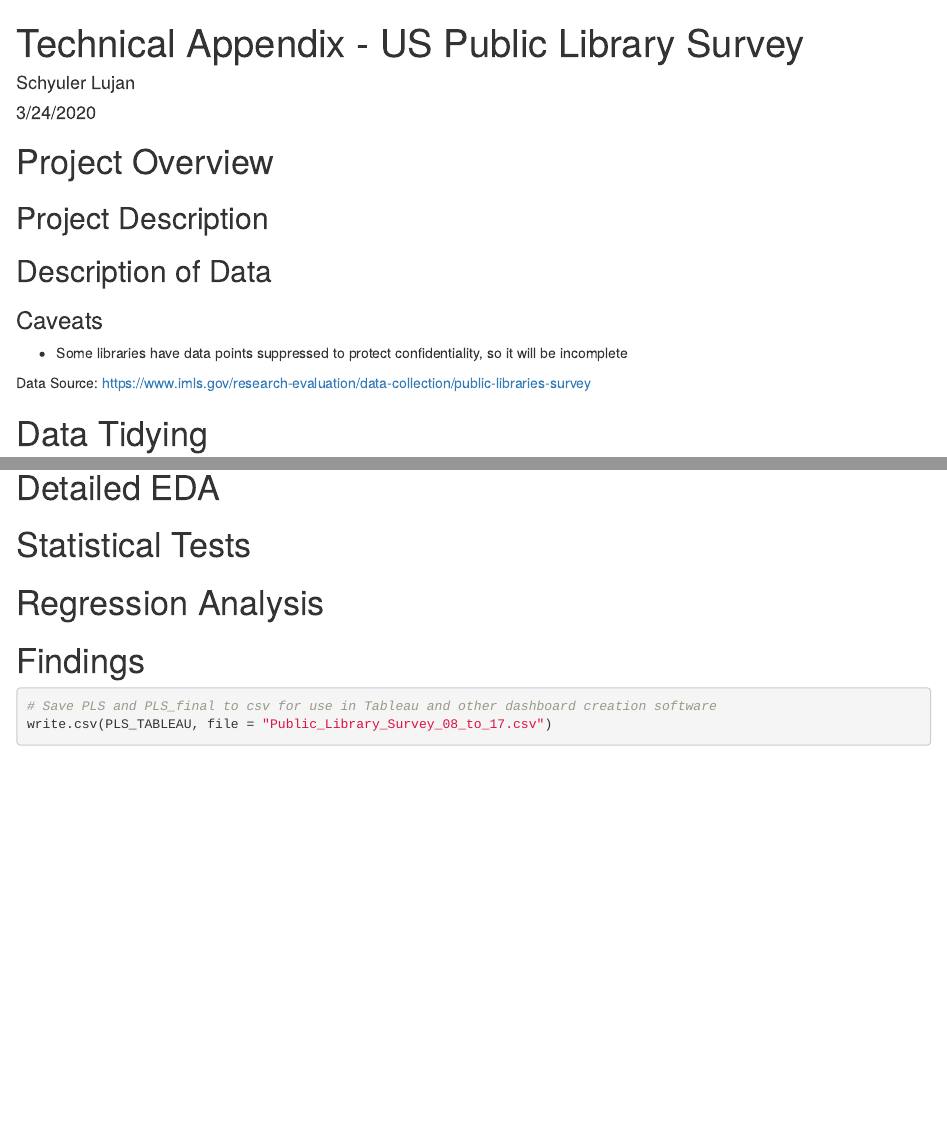
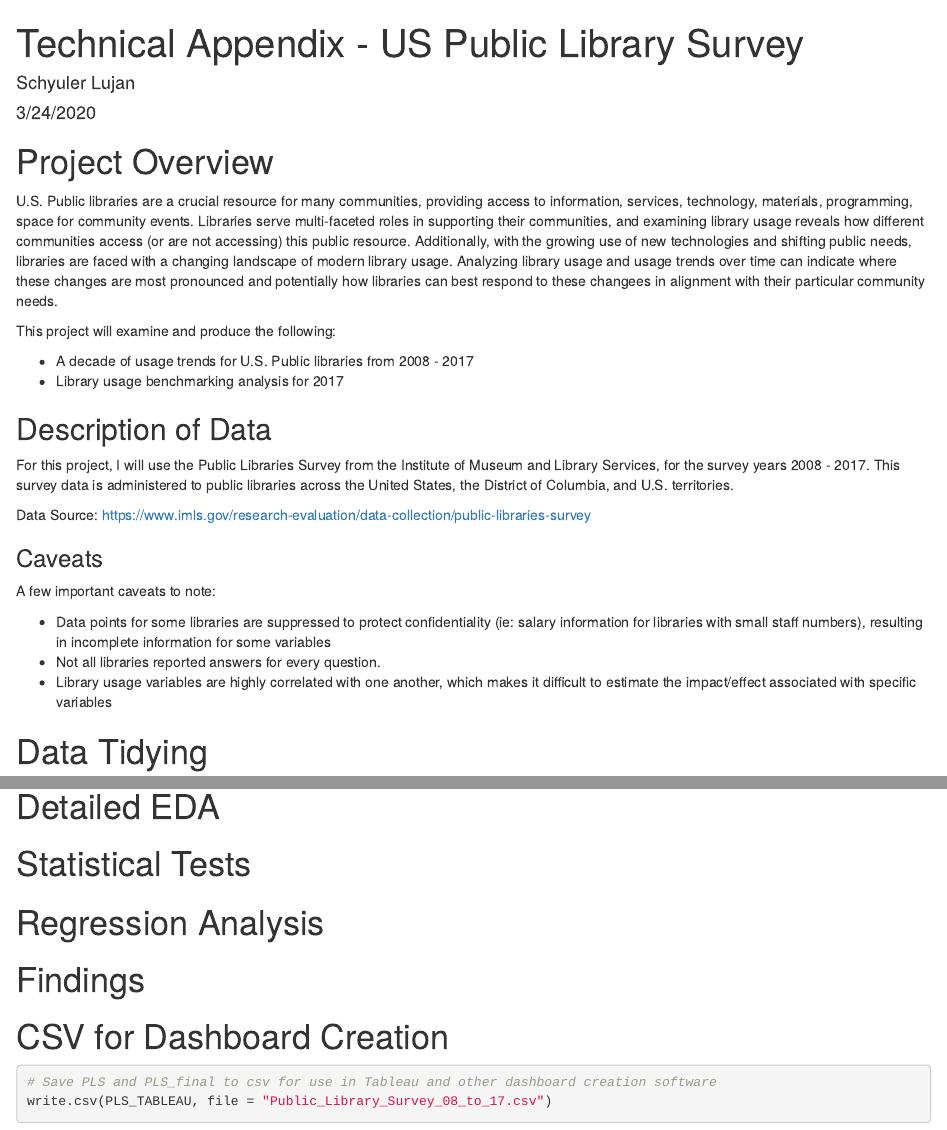
Before and after one commit to schyuler/US-Public-Libraries, an R Markdown document (analysis/Technical-Appendix-US-Public-Libraries-07-to-17.Rmd): the page in a window 1100 px wide, from its top, and a second part further down, joined at a grey line. Rendered offline with R 4.5, knitr and Pandoc, with nearby package versions; code that draws random numbers runs with fixed seeds of ours; some code elsewhere in the file could not run offline.

Commit message:
updates to technical appendix

````diff
--- a/analysis/Technical-Appendix-US-Public-Libraries-07-to-17.Rmd
+++ b/analysis/Technical-Appendix-US-Public-Libraries-07-to-17.Rmd
@@ -7,15 +7,27 @@ output: html_document
 
 # Project Overview
 
-## Project Description
+U.S. Public libraries are a crucial resource for many communities, providing access to information, services, technology, materials, programming, space for community events. Libraries serve multi-faceted roles in supporting their communities, and examining library usage reveals how different communities access (or are not accessing) this public resource. Additionally, with the growing use of new technologies and shifting public needs, libraries are faced with a changing landscape of modern library usage. Analyzing library usage and usage trends over time can indicate where these changes are most pronounced and potentially how libraries can best respond to these changees in alignment with their particular community needs.
+
+
+This project will examine and produce the following:
+
+- A decade of usage trends for U.S. Public libraries from 2008 - 2017
+- Library usage benchmarking analysis for 2017
 
 ## Description of Data
 
+For this project, I will use the Public Libraries Survey from the Institute of Museum and Library Services, for the survey years 2008 - 2017. This survey data is administered to public libraries across the United States, the District of Columbia, and U.S. territories.
+
+Data Source: https://www.imls.gov/research-evaluation/data-collection/public-libraries-survey
+
 ### Caveats
 
-- Some libraries have data points suppressed to protect confidentiality, so it will be incomplete
+A few important caveats to note:
 
-Data Source: https://www.imls.gov/research-evaluation/data-collection/public-libraries-survey
+- Data points for some libraries are suppressed to protect confidentiality (ie: salary information for libraries with small staff numbers), resulting in incomplete information for some variables
+- Not all libraries reported answers for every question.
+- Library usage variables are highly correlated with one another, which makes it difficult to estimate the impact/effect associated with specific variables
 
 # Data Tidying
 
@@ -579,6 +590,8 @@ PLS_TABLEAU <- mutate(PLS_TABLEAU, LIBNAME.y = str_to_title(LIBNAME.y))
 
 # Findings
 
+# CSV for Dashboard Creation
+
 ```{r}
 # Save PLS and PLS_final to csv for use in Tableau and other dashboard creation software
 write.csv(PLS_TABLEAU, file = "Public_Library_Survey_08_to_17.csv")
````
Also changed, not shown: analysis/Technical-Appendix-US-Public-Libraries-07-to-17.Rmd (1 more changed lines).
